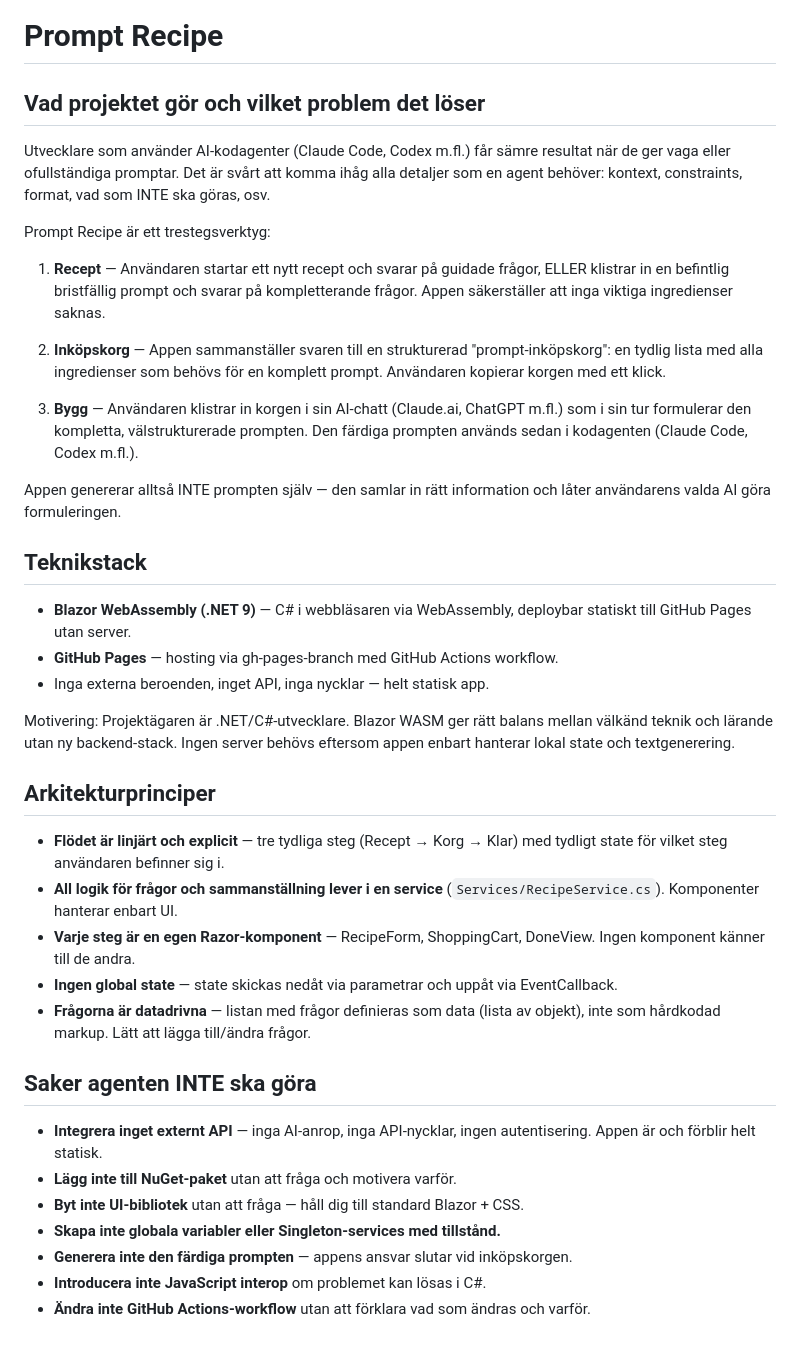
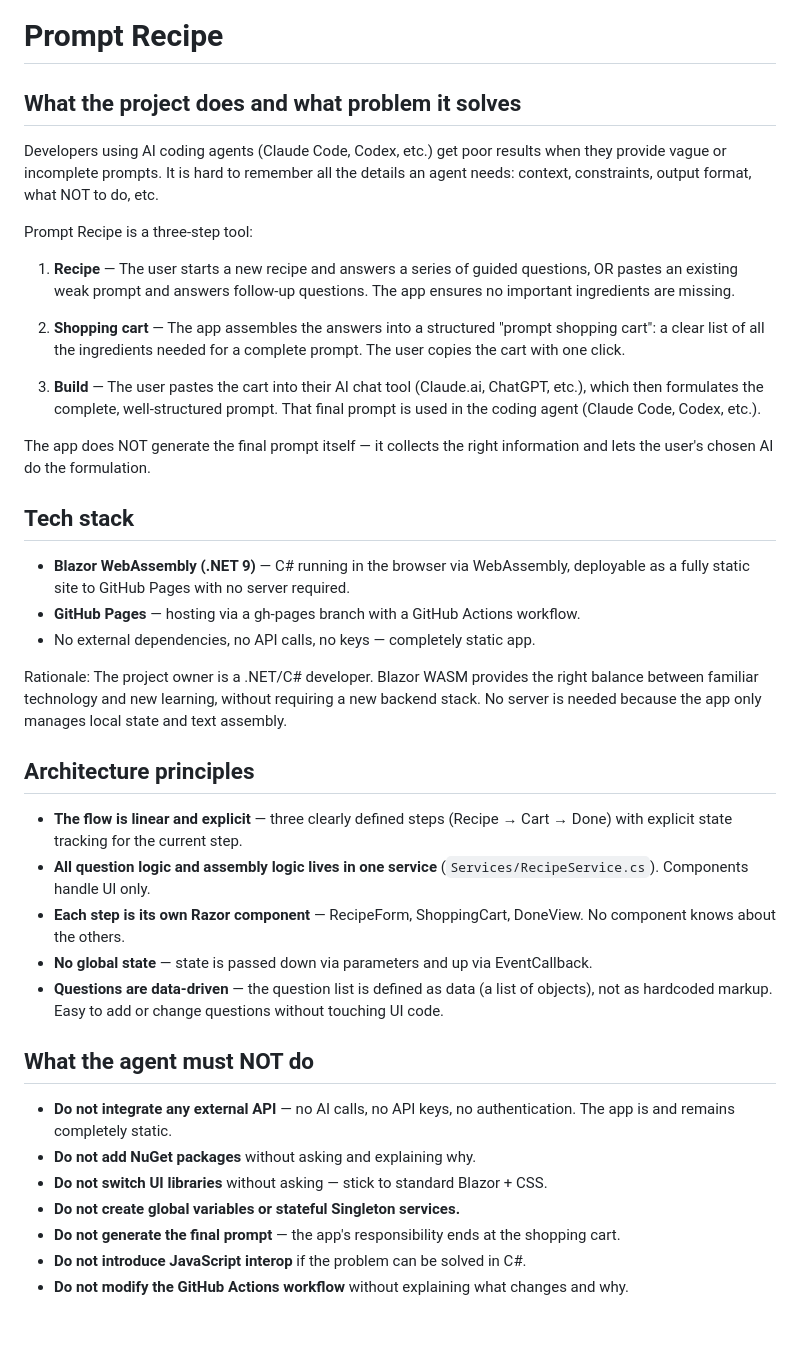
Before and after one commit to HenrikSondergaard/PromptRecipe, a Markdown page: CLAUDE.md, the part around the change. Rendered like a GitHub page.

```diff
--- a/CLAUDE.md
+++ b/CLAUDE.md
@@ -1,60 +1,63 @@
 # Prompt Recipe
 
-## Vad projektet gör och vilket problem det löser
+## What the project does and what problem it solves
 
-Utvecklare som använder AI-kodagenter (Claude Code, Codex m.fl.) får sämre
-resultat när de ger vaga eller ofullständiga promptar. Det är svårt att komma
-ihåg alla detaljer som en agent behöver: kontext, constraints, format, vad som
-INTE ska göras, osv.
+Developers using AI coding agents (Claude Code, Codex, etc.) get poor results
+when they provide vague or incomplete prompts. It is hard to remember all the
+details an agent needs: context, constraints, output format, what NOT to do, etc.
 
-Prompt Recipe är ett trestegsverktyg:
+Prompt Recipe is a three-step tool:
 
-1. **Recept** — Användaren startar ett nytt recept och svarar på guidade frågor,
-   ELLER klistrar in en befintlig bristfällig prompt och svarar på kompletterande
-   frågor. Appen säkerställer att inga viktiga ingredienser saknas.
+1. **Recipe** — The user starts a new recipe and answers a series of guided
+   questions, OR pastes an existing weak prompt and answers follow-up questions.
+   The app ensures no important ingredients are missing.
 
-2. **Inköpskorg** — Appen sammanställer svaren till en strukturerad
-   "prompt-inköpskorg": en tydlig lista med alla ingredienser som behövs för
-   en komplett prompt. Användaren kopierar korgen med ett klick.
+2. **Shopping cart** — The app assembles the answers into a structured
+   "prompt shopping cart": a clear list of all the ingredients needed for a
+   complete prompt. The user copies the cart with one click.
 
-3. **Bygg** — Användaren klistrar in korgen i sin AI-chatt (Claude.ai, ChatGPT
-   m.fl.) som i sin tur formulerar den kompletta, välstrukturerade prompten.
-   Den färdiga prompten används sedan i kodagenten (Claude Code, Codex m.fl.).
+3. **Build** — The user pastes the cart into their AI chat tool (Claude.ai,
+   ChatGPT, etc.), which then formulates the complete, well-structured prompt.
+   That final prompt is used in the coding agent (Claude Code, Codex, etc.).
 
-Appen genererar alltså INTE prompten själv — den samlar in rätt information
-och låter användarens valda AI göra formuleringen.
+The app does NOT generate the final prompt itself — it collects the right
+information and lets the user's chosen AI do the formulation.
 
-## Teknikstack
+## Tech stack
 
-- **Blazor WebAssembly (.NET 9)** — C# i webbläsaren via WebAssembly, deploybar
-  statiskt till GitHub Pages utan server.
-- **GitHub Pages** — hosting via gh-pages-branch med GitHub Actions workflow.
-- Inga externa beroenden, inget API, inga nycklar — helt statisk app.
+- **Blazor WebAssembly (.NET 9)** — C# running in the browser via WebAssembly,
+  deployable as a fully static site to GitHub Pages with no server required.
+- **GitHub Pages** — hosting via a gh-pages branch with a GitHub Actions workflow.
+- No external dependencies, no API calls, no keys — completely static app.
 
-Motivering: Projektägaren är .NET/C#-utvecklare. Blazor WASM ger rätt balans
-mellan välkänd teknik och lärande utan ny backend-stack. Ingen server behövs
-eftersom appen enbart hanterar lokal state och textgenerering.
+Rationale: The project owner is a .NET/C# developer. Blazor WASM provides the
+right balance between familiar technology and new learning, without requiring a
+new backend stack. No server is needed because the app only manages local state
+and text assembly.
 
-## Arkitekturprinciper
+## Architecture principles
 
-- **Flödet är linjärt och explicit** — tre tydliga steg (Recept → Korg → Klar)
-  med tydligt state för vilket steg användaren befinner sig i.
-- **All logik för frågor och sammanställning lever i en service**
-  (`Services/RecipeService.cs`). Komponenter hanterar enbart UI.
-- **Varje steg är en egen Razor-komponent** — RecipeForm, ShoppingCart,
-  DoneView. Ingen komponent känner till de andra.
-- **Ingen global state** — state skickas nedåt via parametrar och uppåt via
+- **The flow is linear and explicit** — three clearly defined steps
+  (Recipe → Cart → Done) with explicit state tracking for the current step.
+- **All question logic and assembly logic lives in one service**
+  (`Services/RecipeService.cs`). Components handle UI only.
+- **Each step is its own Razor component** — RecipeForm, ShoppingCart, DoneView.
+  No component knows about the others.
+- **No global state** — state is passed down via parameters and up via
   EventCallback.
-- **Frågorna är datadrivna** — listan med frågor definieras som data
-  (lista av objekt), inte som hårdkodad markup. Lätt att lägga till/ändra frågor.
+- **Questions are data-driven** — the question list is defined as data
+  (a list of objects), not as hardcoded markup. Easy to add or change questions
+  without touching UI code.
 
-## Saker agenten INTE ska göra
+## What the agent must NOT do
 
-- **Integrera inget externt API** — inga AI-anrop, inga API-nycklar,
-  ingen autentisering. Appen är och förblir helt statisk.
-- **Lägg inte till NuGet-paket** utan att fråga och motivera varför.
-- **Byt inte UI-bibliotek** utan att fråga — håll dig till standard Blazor + CSS.
-- **Skapa inte globala variabler eller Singleton-services med tillstånd.**
-- **Generera inte den färdiga prompten** — appens ansvar slutar vid inköpskorgen.
-- **Introducera inte JavaScript interop** om problemet kan lösas i C#.
-- **Ändra inte GitHub Actions-workflow** utan att förklara vad som ändras och varför.
+- **Do not integrate any external API** — no AI calls, no API keys, no
+  authentication. The app is and remains completely static.
+- **Do not add NuGet packages** without asking and explaining why.
+- **Do not switch UI libraries** without asking — stick to standard Blazor + CSS.
+- **Do not create global variables or stateful Singleton services.**
+- **Do not generate the final prompt** — the app's responsibility ends at the
+  shopping cart.
+- **Do not introduce JavaScript interop** if the problem can be solved in C#.
+- **Do not modify the GitHub Actions workflow** without explaining what changes
+  and why.
```
